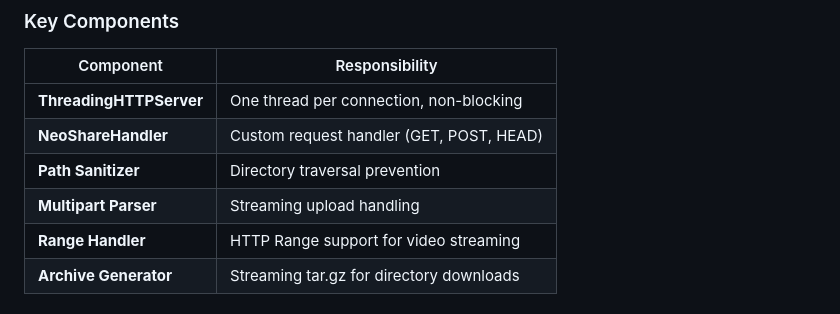
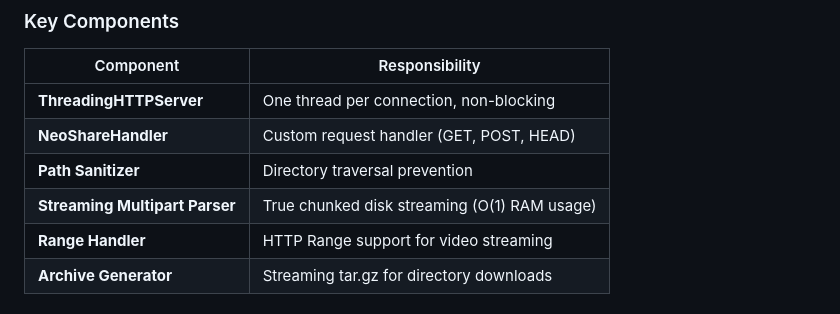
Before and after one commit to HitroBro/NeoShare-Local-Cloud, a Markdown page: README.md, the part around the change. GitHub-like rendering.

Commit message:
docs: highlight O(1) memory usage of streaming multipart upload in README

```diff
--- a/README.md
+++ b/README.md
@@ -31,7 +31,7 @@ graph TD
 | **ThreadingHTTPServer** | One thread per connection, non-blocking |
 | **NeoShareHandler** | Custom request handler (GET, POST, HEAD) |
 | **Path Sanitizer** | Directory traversal prevention |
-| **Multipart Parser** | Streaming upload handling |
+| **Streaming Multipart Parser** | True chunked disk streaming (O(1) RAM usage) |
 | **Range Handler** | HTTP Range support for video streaming |
 | **Archive Generator** | Streaming tar.gz for directory downloads |
 
```
